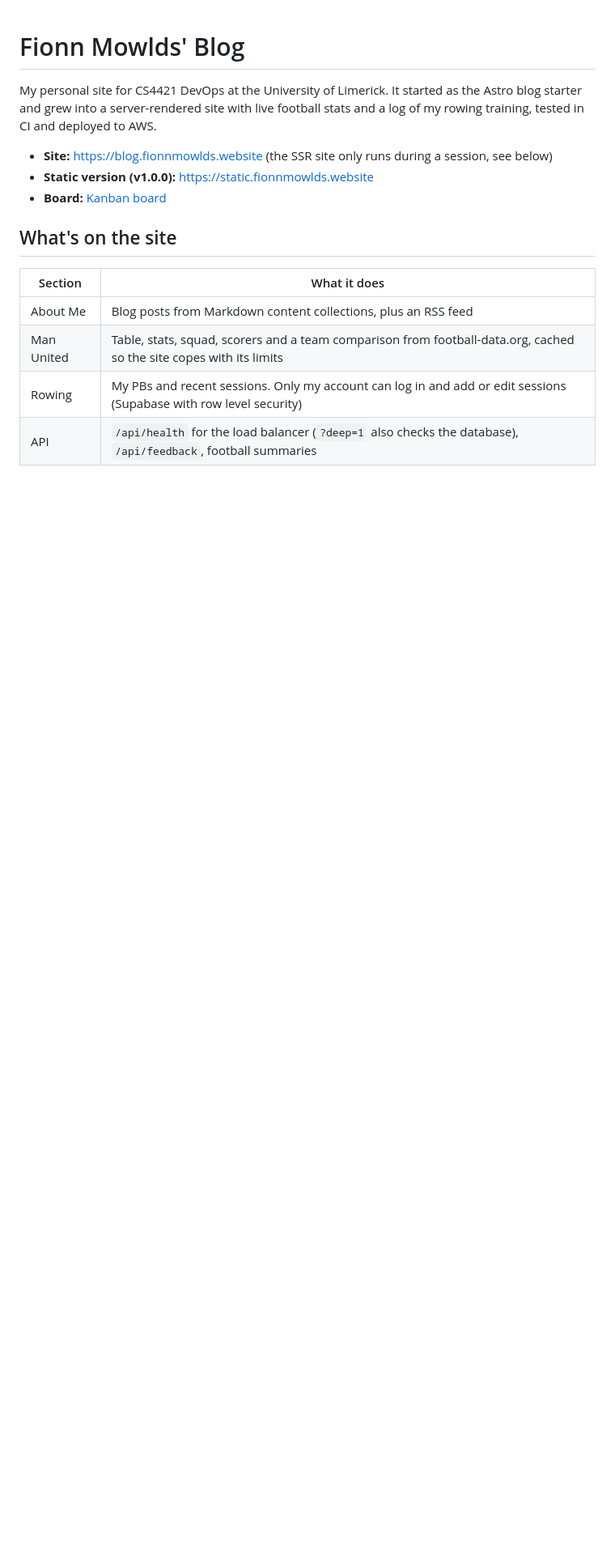
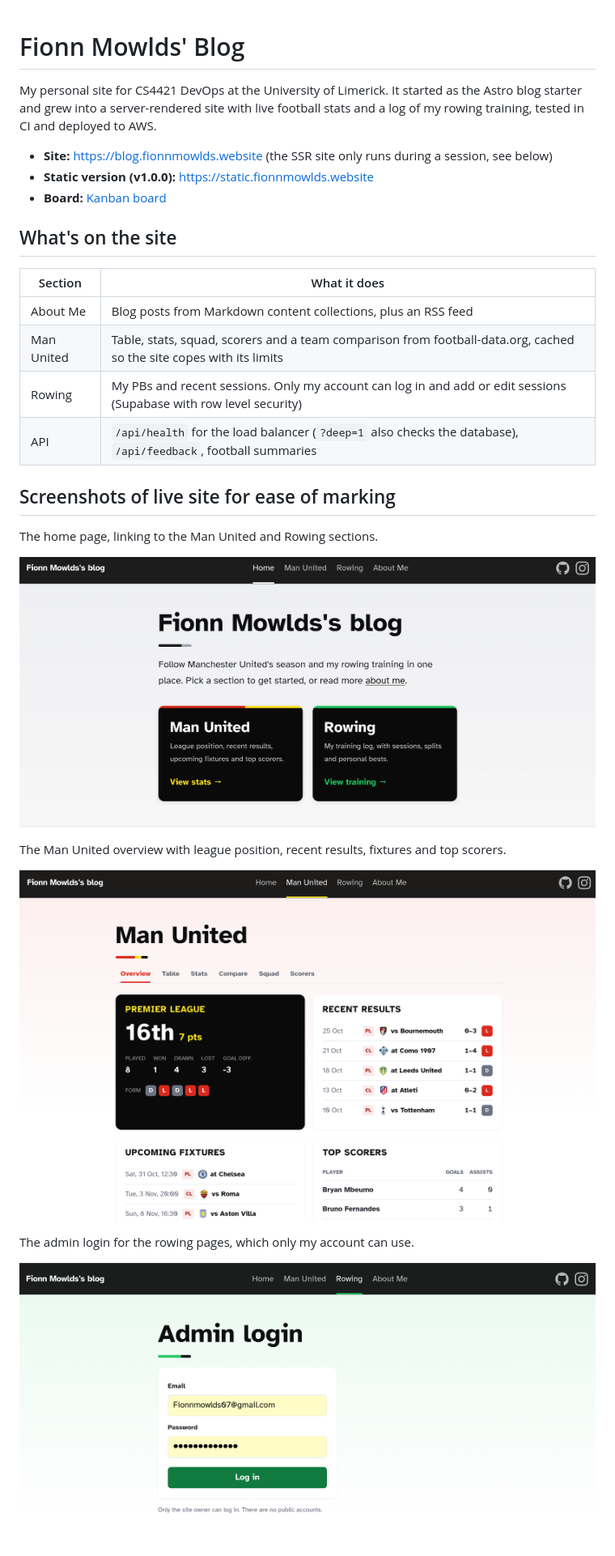
Before and after one commit to fionnmowlds07-a11y/cs4421-astro-blog, a Markdown page: README.md, the part around one of its changes. Shown at 81% size. GitHub-like rendering; pictures changed too: docs/screenshots/admin-login.png (added), docs/screenshots/homepage.png (added), docs/screenshots/man-united-overview.png (added); blank space fills up the shorter version.

Commit message:
docs(readme): add screenshots of the live site

```diff
--- a/README.md
+++ b/README.md
@@ -16,3 +16,18 @@ training, tested in CI and deployed to AWS.
 | Man United | Table, stats, squad, scorers and a team comparison from football-data.org, cached so the site copes with its limits |
 | Rowing     | My PBs and recent sessions. Only my account can log in and add or edit sessions (Supabase with row level security) |
 | API        | `/api/health` for the load balancer (`?deep=1` also checks the database), `/api/feedback`, football summaries    |
+
+## Screenshots of live site for ease of marking
+
+The home page, linking to the Man United and Rowing sections.
+
+![Home page](docs/screenshots/homepage.png)
+
+The Man United overview with league position, recent results, fixtures and top scorers.
+
+![Man United overview](docs/screenshots/man-united-overview.png)
+
+The admin login for the rowing pages, which only my account can use.
+
+![Admin login](docs/screenshots/admin-login.png)
+
```
Also changed, not shown: other parts of README.md (+11 -0 lines), docs/screenshots/add-erg-session.png (added), docs/screenshots/rollback-drill.png (added), docs/screenshots/rowing-admin.png (added).
